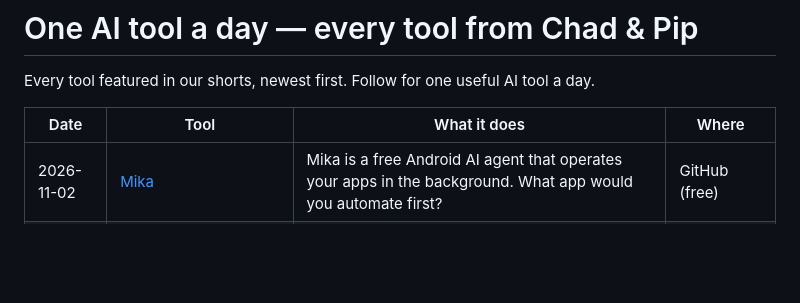
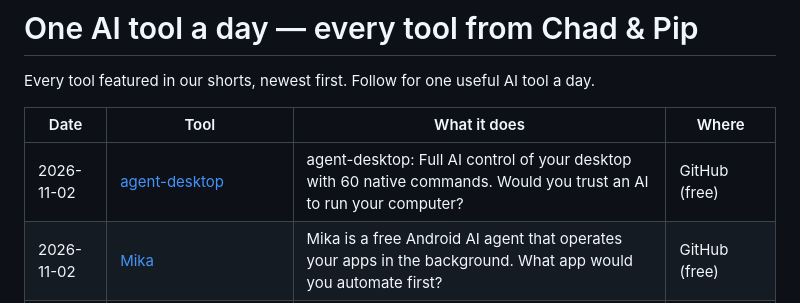
Before and after one commit to talalrahahleh/ai-tools-daily, a Markdown page: README.md, the part around the change. Rendered like a GitHub page; blank space fills up the shorter version.

Commit message:
Add agent-desktop

```diff
--- a/README.md
+++ b/README.md
@@ -4,6 +4,7 @@ Every tool featured in our shorts, newest first. Follow for one useful AI tool a
 
 | Date | Tool | What it does | Where |
 |---|---|---|---|
+| 2026-11-02 | [agent-desktop](https://github.com/vercel-labs/agent-desktop) | agent-desktop: Full AI control of your desktop with 60 native commands. Would you trust an AI to run your computer? | GitHub (free) |
 | 2026-11-02 | [Mika](https://github.com/wangzan101/Mika) | Mika is a free Android AI agent that operates your apps in the background. What app would you automate first? | GitHub (free) |
 | 2026-11-02 | [FreeToken](https://github.com/FlashML-org/FreeToken) | FreeToken turns your gaming PC into an AI powerhouse. Run massive 290B models locally for $0. Check it out on GitHub at flashml.ai. | GitHub (free) |
 | 2026-11-02 | [TradingAgents](https://github.com/TauricResearch/TradingAgents) | TradingAgents deploys a full multi-agent LLM trading firm to simulate financial markets. Would you trust AI market analysis? | GitHub (free) |
```
